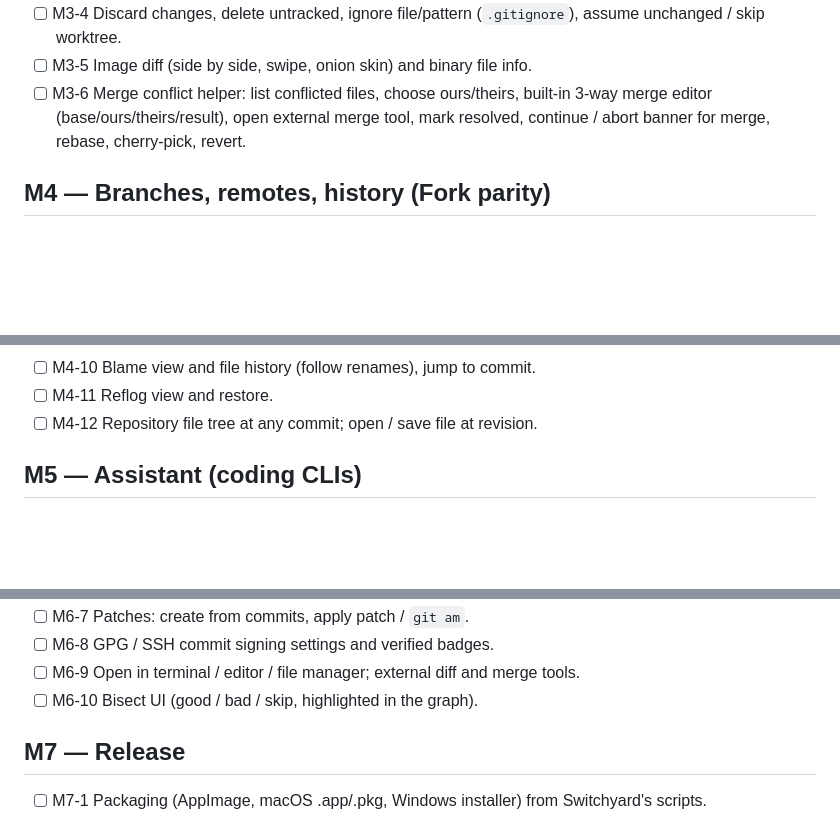
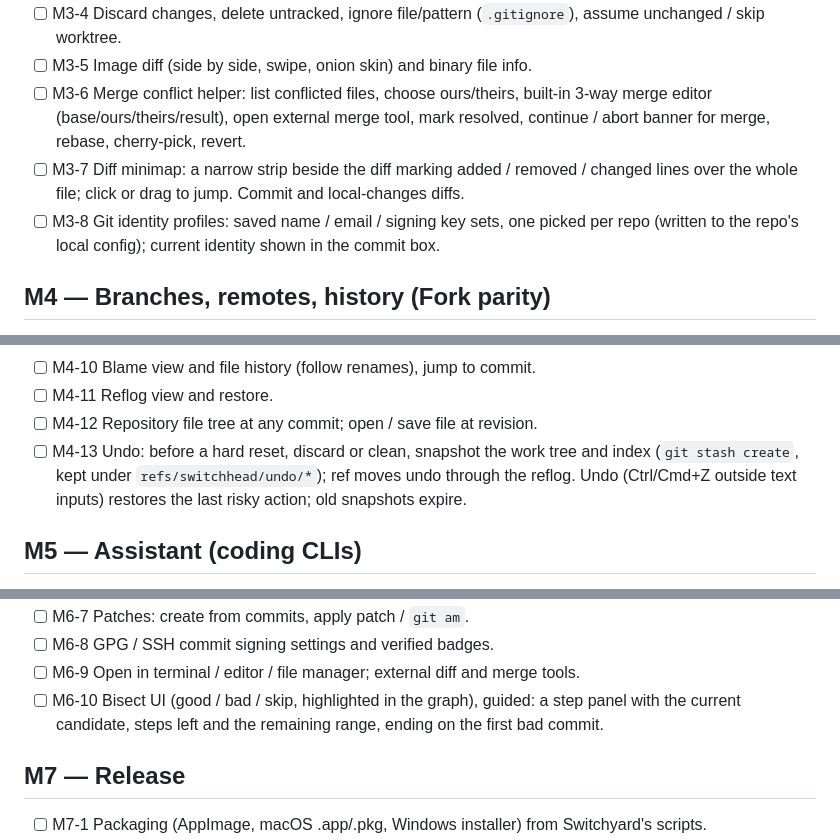
Before and after one commit to jeremielumandong/switchhead, a Markdown page: PLAN.md, 3 parts joined by grey strips. GitHub-like rendering; blank space fills up the shorter version.

Commit message:
PLAN: add undo, identity profiles, diff minimap, guided bisect
Gaps found comparing against Gitoryx's feature list.

```diff
--- a/PLAN.md
+++ b/PLAN.md
@@ -124,6 +124,10 @@ one-line note. Milestones M3–M6 together are Fork feature parity.
 - [ ] M3-6 Merge conflict helper: list conflicted files, choose ours/theirs, built-in 3-way
       merge editor (base/ours/theirs/result), open external merge tool, mark resolved,
       continue / abort banner for merge, rebase, cherry-pick, revert.
+- [ ] M3-7 Diff minimap: a narrow strip beside the diff marking added / removed / changed
+      lines over the whole file; click or drag to jump. Commit and local-changes diffs.
+- [ ] M3-8 Git identity profiles: saved name / email / signing key sets, one picked per repo
+      (written to the repo's local config); current identity shown in the commit box.
 
 ## M4 — Branches, remotes, history (Fork parity)
 
@@ -147,6 +151,10 @@ one-line note. Milestones M3–M6 together are Fork feature parity.
 - [ ] M4-10 Blame view and file history (follow renames), jump to commit.
 - [ ] M4-11 Reflog view and restore.
 - [ ] M4-12 Repository file tree at any commit; open / save file at revision.
+- [ ] M4-13 Undo: before a hard reset, discard or clean, snapshot the work tree and index
+      (`git stash create`, kept under `refs/switchhead/undo/*`); ref moves undo through the
+      reflog. Undo (Ctrl/Cmd+Z outside text inputs) restores the last risky action; old
+      snapshots expire.
 
 ## M5 — Assistant (coding CLIs)
 
@@ -176,7 +184,9 @@ one-line note. Milestones M3–M6 together are Fork feature parity.
 - [ ] M6-7 Patches: create from commits, apply patch / `git am`.
 - [ ] M6-8 GPG / SSH commit signing settings and verified badges.
 - [ ] M6-9 Open in terminal / editor / file manager; external diff and merge tools.
-- [ ] M6-10 Bisect UI (good / bad / skip, highlighted in the graph).
+- [ ] M6-10 Bisect UI (good / bad / skip, highlighted in the graph), guided: a step panel
+      with the current candidate, steps left and the remaining range, ending on the first
+      bad commit.
 
 ## M7 — Release
 
```
